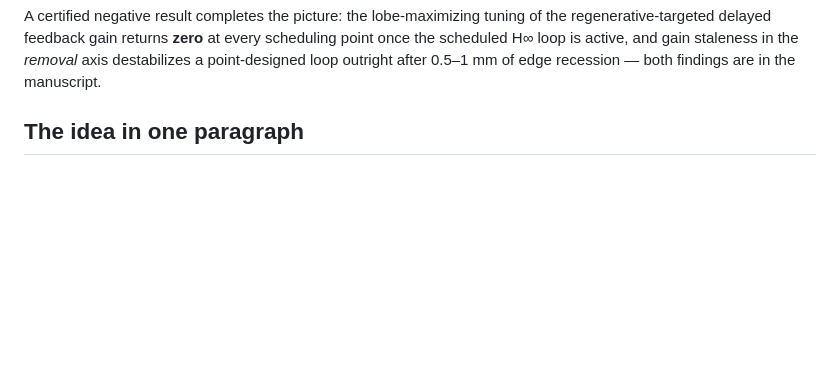
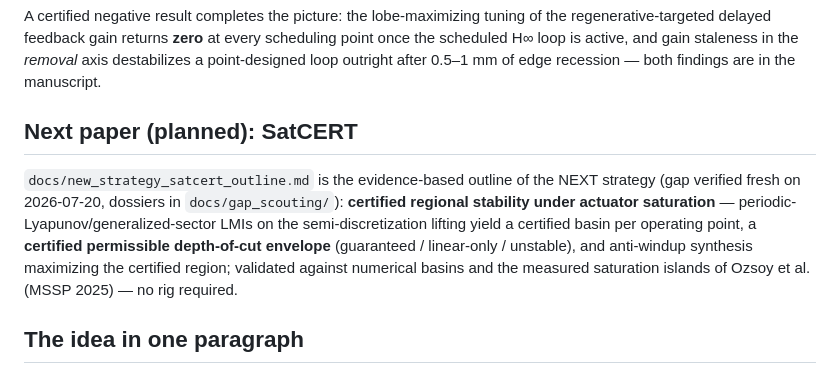
Before and after one commit to samo14s/active-vibration-control-plate-during-milling, a Markdown page: README.md, the part around the change. Drawn GitHub-style; blank space fills up the shorter version.

Commit message:
README: add SatCERT next-paper section
Co-Authored-By: Claude Fable 5 <noreply@anthropic.com>
Claude-Session: https://claude.ai/code/session_0194aKbTfKZzcd96cVQm5wah

```diff
--- a/README.md
+++ b/README.md
@@ -34,6 +34,18 @@ tuning of the regenerative-targeted delayed feedback gain returns **zero**
 at every scheduling point once the scheduled H∞ loop is active, and gain
 staleness in the *removal* axis destabilizes a point-designed loop outright
 after 0.5–1 mm of edge recession — both findings are in the manuscript.
+
+## Next paper (planned): SatCERT
+
+`docs/new_strategy_satcert_outline.md` is the evidence-based outline of the
+NEXT strategy (gap verified fresh on 2026-07-20, dossiers in
+`docs/gap_scouting/`): **certified regional stability under actuator
+saturation** — periodic-Lyapunov/generalized-sector LMIs on the
+semi-discretization lifting yield a certified basin per operating point, a
+**certified permissible depth-of-cut envelope** (guaranteed / linear-only /
+unstable), and anti-windup synthesis maximizing the certified region;
+validated against numerical basins and the measured saturation islands of
+Ozsoy et al. (MSSP 2025) — no rig required.
 
 ## The idea in one paragraph
 
```
